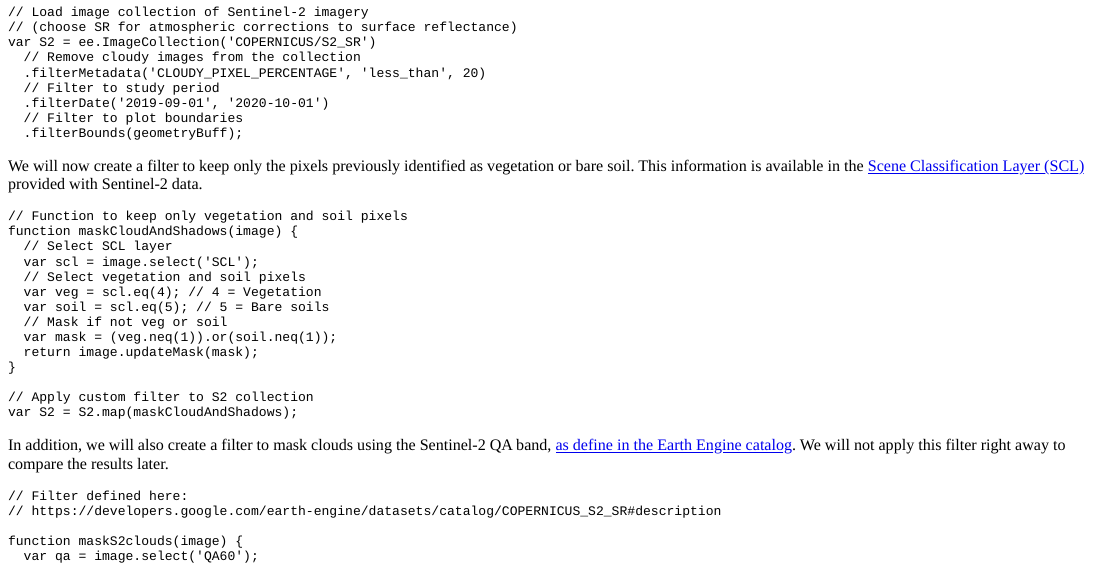
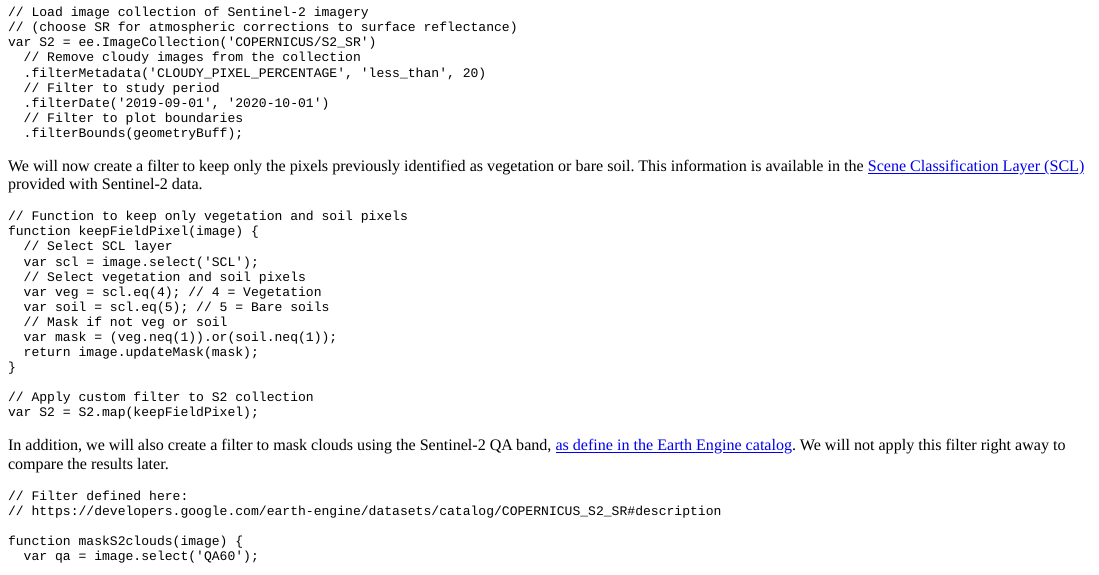
Before and after one commit to BjnNowak/BjnNowak, an R Markdown document (content/post/2021-09-10-gee-ndvi-time-series/index.Rmd): the page in a window 1100 px wide, from 140 px down. The pictures show the output file content/post/2021-09-10-gee-ndvi-time-series/index.html that the author committed with the source, opened offline.

Commit message:
change function name

````diff
--- a/content/post/2021-09-10-gee-ndvi-time-series/index.Rmd
+++ b/content/post/2021-09-10-gee-ndvi-time-series/index.Rmd
@@ -73,7 +73,7 @@ We will now create a filter to keep only the pixels previously identified as veg
 
 ```
 // Function to keep only vegetation and soil pixels
-function maskCloudAndShadows(image) {
+function keepFieldPixel(image) {
   // Select SCL layer
   var scl = image.select('SCL');
   // Select vegetation and soil pixels
@@ -85,7 +85,7 @@ function maskCloudAndShadows(image) {
 }
 
 // Apply custom filter to S2 collection
-var S2 = S2.map(maskCloudAndShadows);
+var S2 = S2.map(keepFieldPixel);
 
 ```
 
````
Also changed, not shown: content/post/2021-09-10-gee-ndvi-time-series/index.html.
